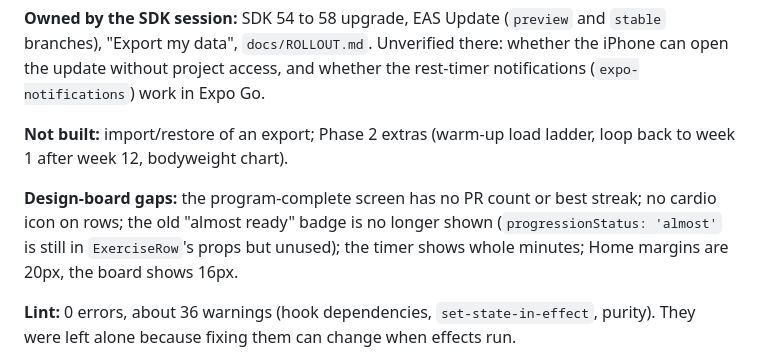
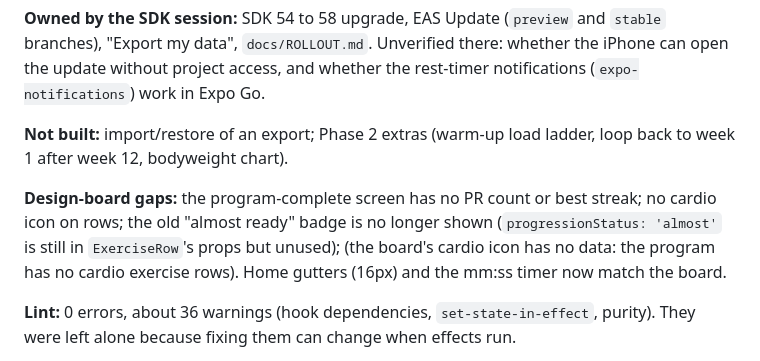
Before and after one commit to rounakkumarsingh/workout-companion, a Markdown page: PLAN.md, the part around the change. Rendered like a GitHub page.

Commit message:
docs: PLAN.md design gaps updated (gutter and timer closed)
Co-Authored-By: Claude Sonnet 5.5 <noreply@anthropic.com>

```diff
--- a/PLAN.md
+++ b/PLAN.md
@@ -32,7 +32,7 @@ Short, current status. History lives in git (`git log`) and the merged PRs; the
 
 **Not built:** import/restore of an export; Phase 2 extras (warm-up load ladder, loop back to week 1 after week 12, bodyweight chart).
 
-**Design-board gaps:** the program-complete screen has no PR count or best streak; no cardio icon on rows; the old "almost ready" badge is no longer shown (`progressionStatus: 'almost'` is still in `ExerciseRow`'s props but unused); the timer shows whole minutes; Home margins are 20px, the board shows 16px.
+**Design-board gaps:** the program-complete screen has no PR count or best streak; no cardio icon on rows; the old "almost ready" badge is no longer shown (`progressionStatus: 'almost'` is still in `ExerciseRow`'s props but unused); (the board's cardio icon has no data: the program has no cardio exercise rows). Home gutters (16px) and the mm:ss timer now match the board.
 
 **Lint:** 0 errors, about 36 warnings (hook dependencies, `set-state-in-effect`, purity). They were left alone because fixing them can change when effects run.
 
```
